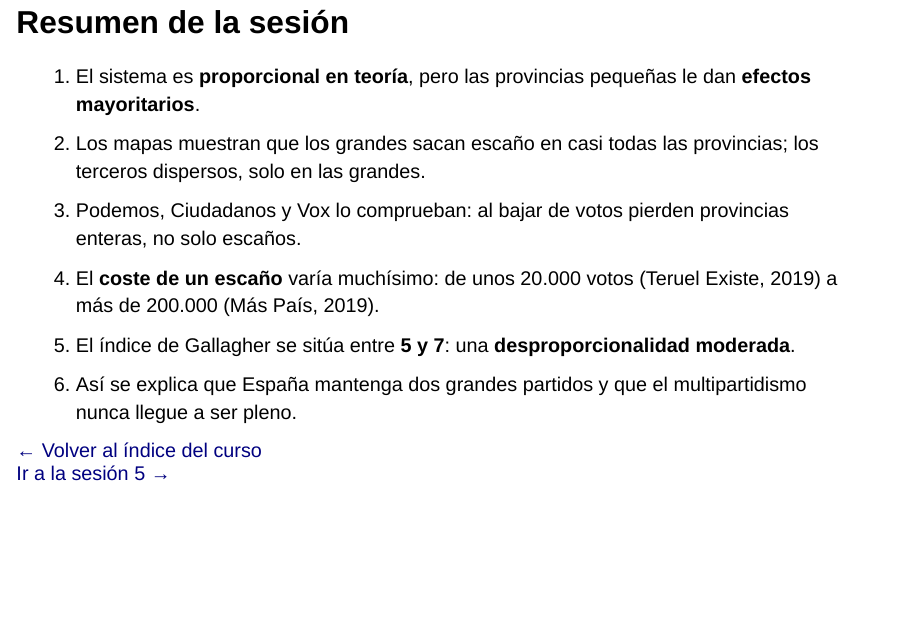
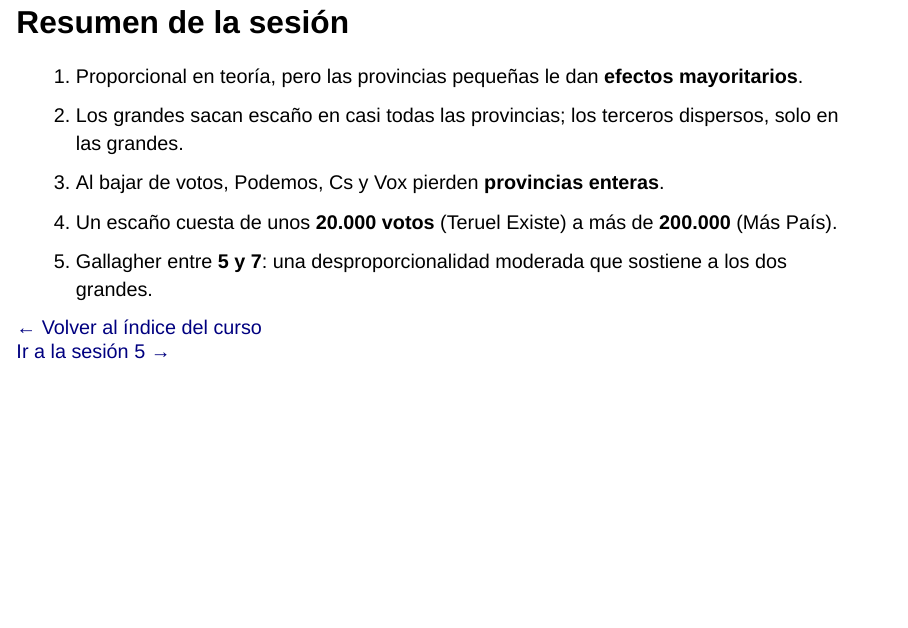
Before and after one commit to rricote/cursoElectoral, a Quarto document (04-efectos.qmd): page 31 of 31. Rendered offline with R 4.5, knitr and Pandoc in place of Quarto, with nearby package versions; drawn as Slidy slides in place of the format the file asks for.

Commit message:
Sesión 4: resumen más corto para que se vean los botones al índice y a la sesión 5
Sesión 1: liberales a la izquierda y conservadores a la derecha

```diff
--- a/04-efectos.qmd
+++ b/04-efectos.qmd
@@ -470,12 +470,11 @@ Arriba a la izquierda, el mapa de escaños por provincia (2023) como referencia.
 
 ## Resumen de la sesión
 
-1. El sistema es **proporcional en teoría**, pero las provincias pequeñas le dan **efectos mayoritarios**.
-2. Los mapas muestran que los grandes sacan escaño en casi todas las provincias; los terceros dispersos, solo en las grandes.
-3. Podemos, Ciudadanos y Vox lo comprueban: al bajar de votos pierden provincias enteras, no solo escaños.
-4. El **coste de un escaño** varía muchísimo: de unos 20.000 votos (Teruel Existe, 2019) a más de 200.000 (Más País, 2019).
-5. El índice de Gallagher se sitúa entre **5 y 7**: una **desproporcionalidad moderada**.
-6. Así se explica que España mantenga dos grandes partidos y que el multipartidismo nunca llegue a ser pleno.
+1. Proporcional en teoría, pero las provincias pequeñas le dan **efectos mayoritarios**.
+2. Los grandes sacan escaño en casi todas las provincias; los terceros dispersos, solo en las grandes.
+3. Al bajar de votos, Podemos, Cs y Vox pierden **provincias enteras**.
+4. Un escaño cuesta de unos **20.000 votos** (Teruel Existe) a más de **200.000** (Más País).
+5. Gallagher entre **5 y 7**: una desproporcionalidad moderada que sostiene a los dos grandes.
 
 <div class="volver"><a href="index.html">← Volver al índice del curso</a></div>
 <div class="volver sec"><a href="05-reforma.html">Ir a la sesión 5 →</a></div>
```
Also changed, not shown: 01-teoria.qmd (+4 -4 lines), 04-efectos.qmd (2 more changed lines).
